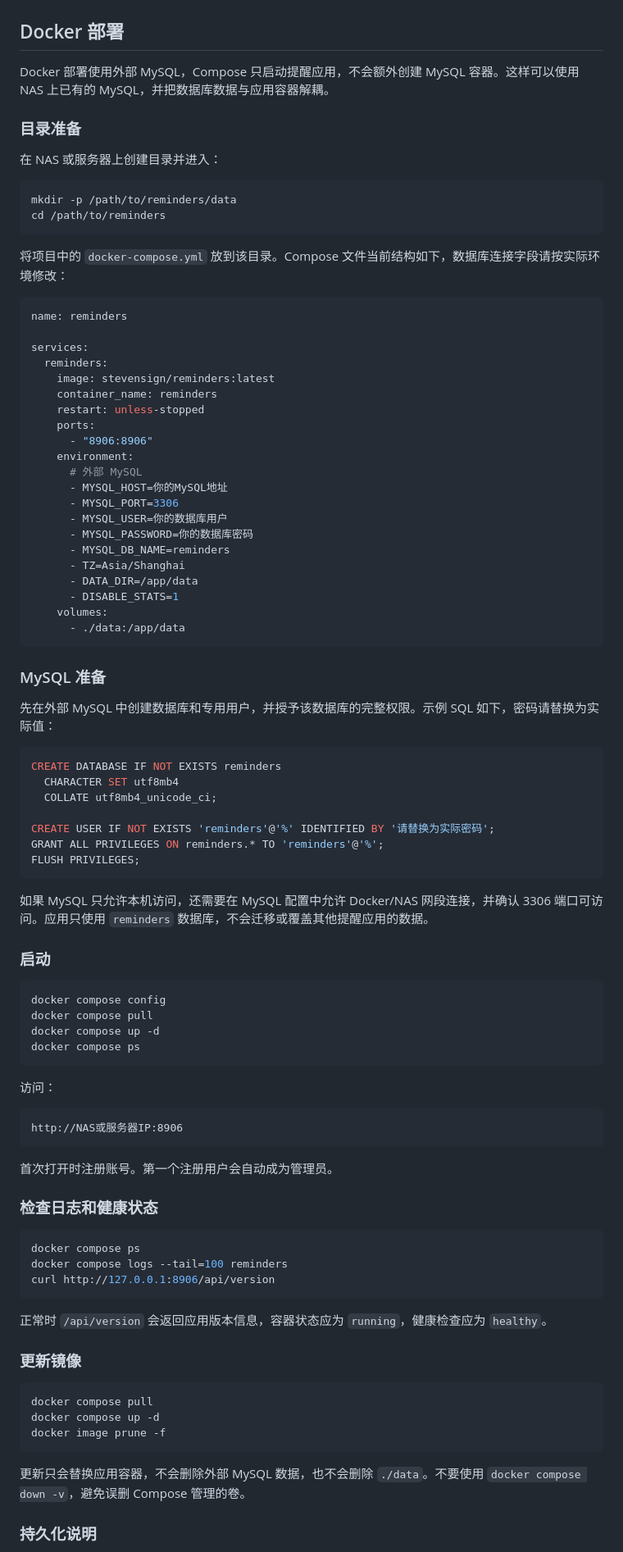
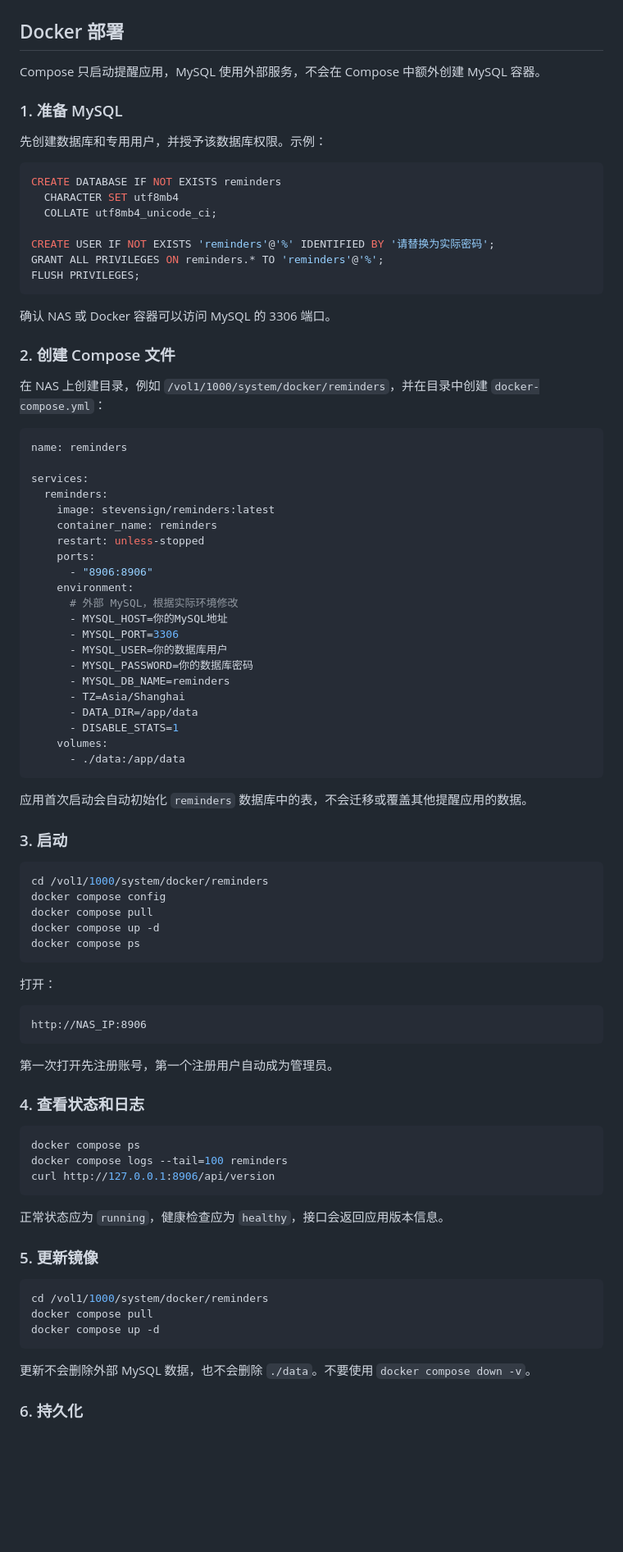
Before and after one commit to steven754/reminders, a Markdown page: README.md, the part around one of its changes. Shown at 82% size. GitHub-like rendering; blank space fills up the shorter version.

````diff
--- a/README.md
+++ b/README.md
@@ -33,18 +16,27 @@
 
 ## Docker 部署
 
-Docker 部署使用外部 MySQL，Compose 只启动提醒应用，不会额外创建 MySQL 容器。这样可以使用 NAS 上已有的 MySQL，并把数据库数据与应用容器解耦。
+Compose 只启动提醒应用，MySQL 使用外部服务，不会在 Compose 中额外创建 MySQL 容器。
 
-### 目录准备
+### 1. 准备 MySQL
 
-在 NAS 或服务器上创建目录并进入：
+先创建数据库和专用用户，并授予该数据库权限。示例：
 
-```bash
-mkdir -p /path/to/reminders/data
-cd /path/to/reminders
+```sql
+CREATE DATABASE IF NOT EXISTS reminders
+  CHARACTER SET utf8mb4
+  COLLATE utf8mb4_unicode_ci;
+
+CREATE USER IF NOT EXISTS 'reminders'@'%' IDENTIFIED BY '请替换为实际密码';
+GRANT ALL PRIVILEGES ON reminders.* TO 'reminders'@'%';
+FLUSH PRIVILEGES;
 ```
 
-将项目中的 `docker-compose.yml` 放到该目录。Compose 文件当前结构如下，数据库连接字段请按实际环境修改：
+确认 NAS 或 Docker 容器可以访问 MySQL 的 3306 端口。
+
+### 2. 创建 Compose 文件
+
+在 NAS 上创建目录，例如 `/vol1/1000/system/docker/reminders`，并在目录中创建 `docker-compose.yml`：
 
 ```yaml
 name: reminders
@@ -57,7 +49,7 @@ services:
     ports:
       - "8906:8906"
     environment:
-      # 外部 MySQL
+      # 外部 MySQL，根据实际环境修改
       - MYSQL_HOST=你的MySQL地址
       - MYSQL_PORT=3306
       - MYSQL_USER=你的数据库用户
@@ -70,40 +62,27 @@ services:
       - ./data:/app/data
 ```
 
-### MySQL 准备
+应用首次启动会自动初始化 `reminders` 数据库中的表，不会迁移或覆盖其他提醒应用的数据。
 
-先在外部 MySQL 中创建数据库和专用用户，并授予该数据库的完整权限。示例 SQL 如下，密码请替换为实际值：
-
-```sql
-CREATE DATABASE IF NOT EXISTS reminders
-  CHARACTER SET utf8mb4
-  COLLATE utf8mb4_unicode_ci;
-
-CREATE USER IF NOT EXISTS 'reminders'@'%' IDENTIFIED BY '请替换为实际密码';
-GRANT ALL PRIVILEGES ON reminders.* TO 'reminders'@'%';
-FLUSH PRIVILEGES;
-```
-
-如果 MySQL 只允许本机访问，还需要在 MySQL 配置中允许 Docker/NAS 网段连接，并确认 3306 端口可访问。应用只使用 `reminders` 数据库，不会迁移或覆盖其他提醒应用的数据。
-
-### 启动
+### 3. 启动
 
 ```bash
+cd /vol1/1000/system/docker/reminders
 docker compose config
 docker compose pull
 docker compose up -d
 docker compose ps
 ```
 
-访问：
+打开：
 
 ```text
-http://NAS或服务器IP:8906
+http://NAS_IP:8906
 ```
 
-首次打开时注册账号。第一个注册用户会自动成为管理员。
+第一次打开先注册账号，第一个注册用户自动成为管理员。
 
-### 检查日志和健康状态
+### 4. 查看状态和日志
 
 ```bash
 docker compose ps
@@ -111,17 +90,17 @@ docker compose logs --tail=100 reminders
 curl http://127.0.0.1:8906/api/version
 ```
 
-正常时 `/api/version` 会返回应用版本信息，容器状态应为 `running`，健康检查应为 `healthy`。
+正常状态应为 `running`，健康检查应为 `healthy`，接口会返回应用版本信息。
 
-### 更新镜像
+### 5. 更新镜像
 
 ```bash
+cd /vol1/1000/system/docker/reminders
 docker compose pull
 docker compose up -d
-docker image prune -f
 ```
 
-更新只会替换应用容器，不会删除外部 MySQL 数据，也不会删除 `./data`。不要使用 `docker compose down -v`，避免误删 Compose 管理的卷。
+更新不会删除外部 MySQL 数据，也不会删除 `./data`。不要使用 `docker compose down -v`。
 
-### 持久化说明
+### 6. 持久化
 
````
Also changed, not shown: other parts of README.md (+15 -113 lines).
